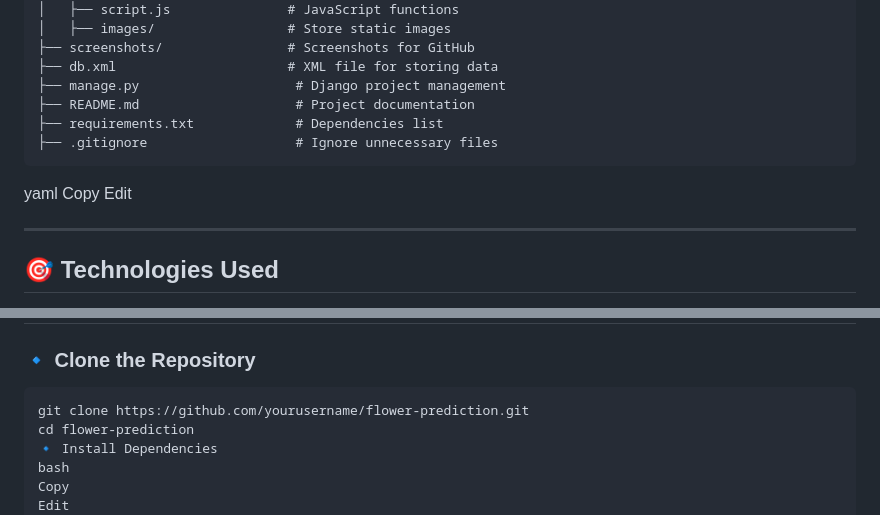
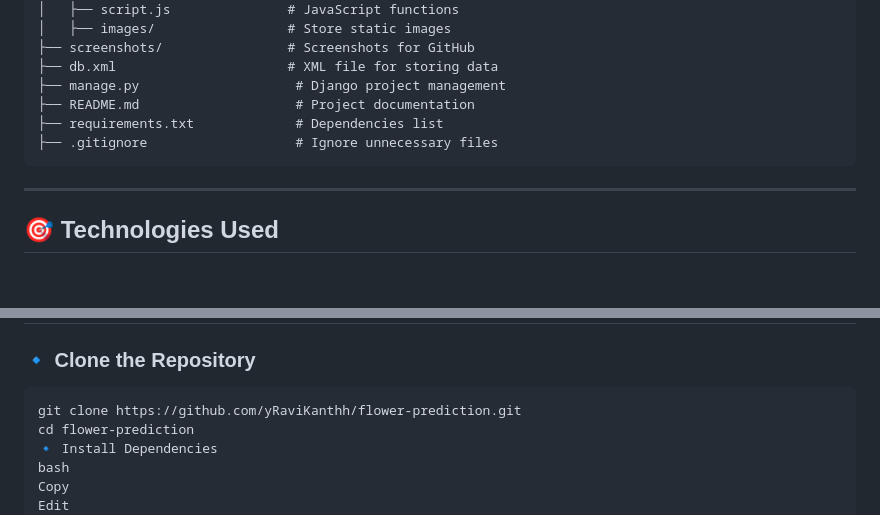
Before and after one commit to yRaviKanthh/flower-prediction, a Markdown page: README.md, 2 parts joined by grey strips. GitHub-like rendering; blank space fills up the shorter version.

````diff
--- a/README.md
+++ b/README.md
@@ -43,10 +43,6 @@ flower_prediction/
 ├── requirements.txt             # Dependencies list
 ├── .gitignore                   # Ignore unnecessary files
 ```
-yaml
-Copy
-Edit
-
 ---
 
 ## 🎯 Technologies Used
@@ -62,7 +58,7 @@ Edit
 
 ### 🔹 Clone the Repository
 ```bash
-git clone https://github.com/yourusername/flower-prediction.git
+git clone https://github.com/yRaviKanthh/flower-prediction.git
 cd flower-prediction
 🔹 Install Dependencies
 bash
````
